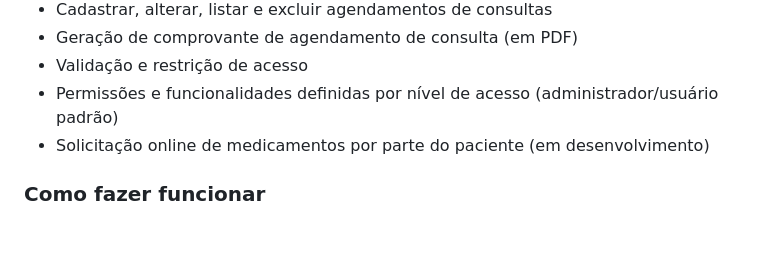
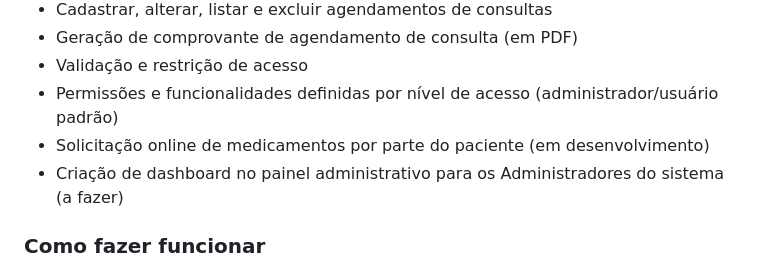
Before and after one commit to jsousa32/projeto_integrador_php, a Markdown page: README.md, the part around the change. Rendered like a GitHub page; blank space fills up the shorter version.

```diff
--- a/README.md
+++ b/README.md
@@ -23,6 +23,7 @@ O objetivo deste projeto é a criação de um sistema online onde é possível o
      <li>Validação e restrição de acesso</li>
      <li>Permissões e funcionalidades definidas por nível de acesso (administrador/usuário padrão)</li>
      <li>Solicitação online de medicamentos por parte do paciente (em desenvolvimento)</li>
+     <li>Criação de dashboard no painel administrativo para os Administradores do sistema (a fazer)</li>
 </ul>
 
 ### Como fazer funcionar
```
